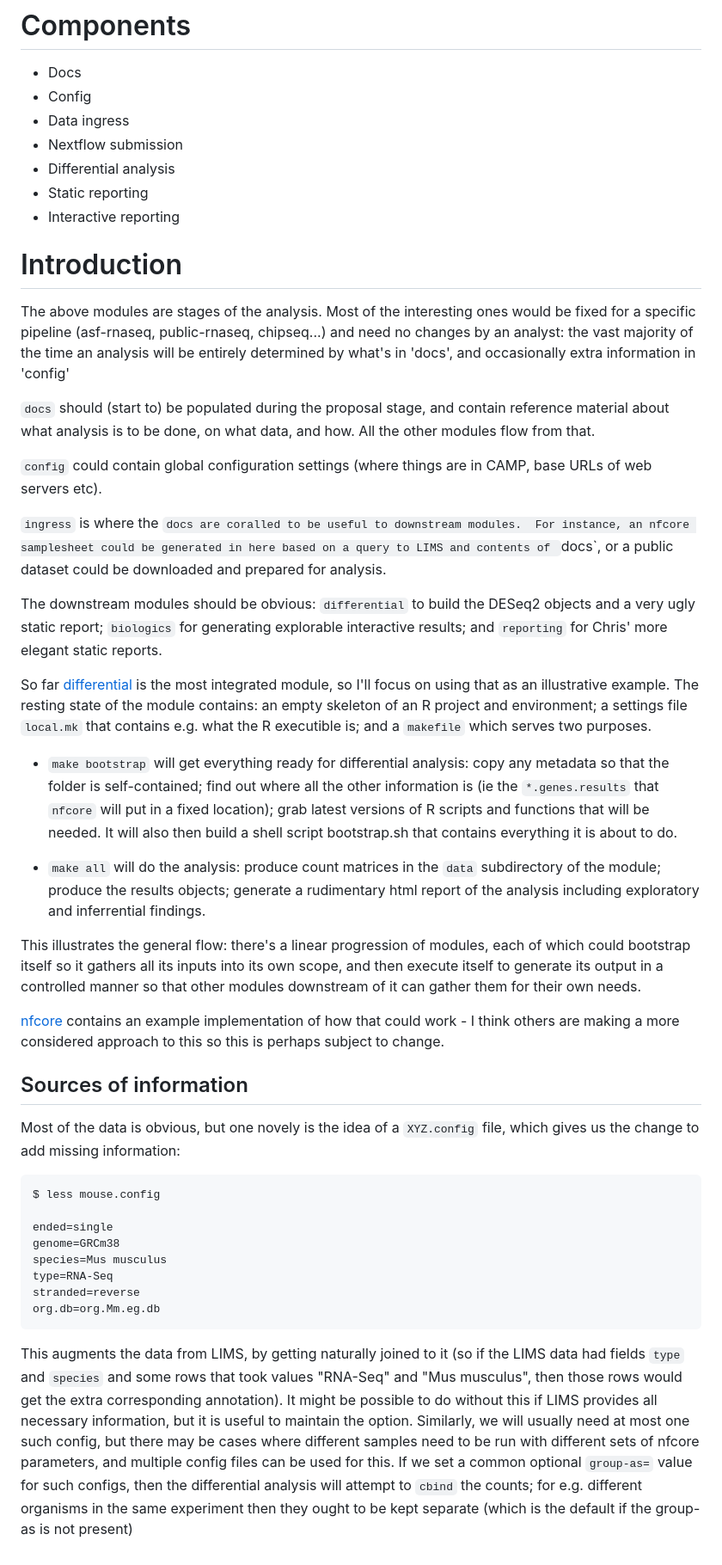
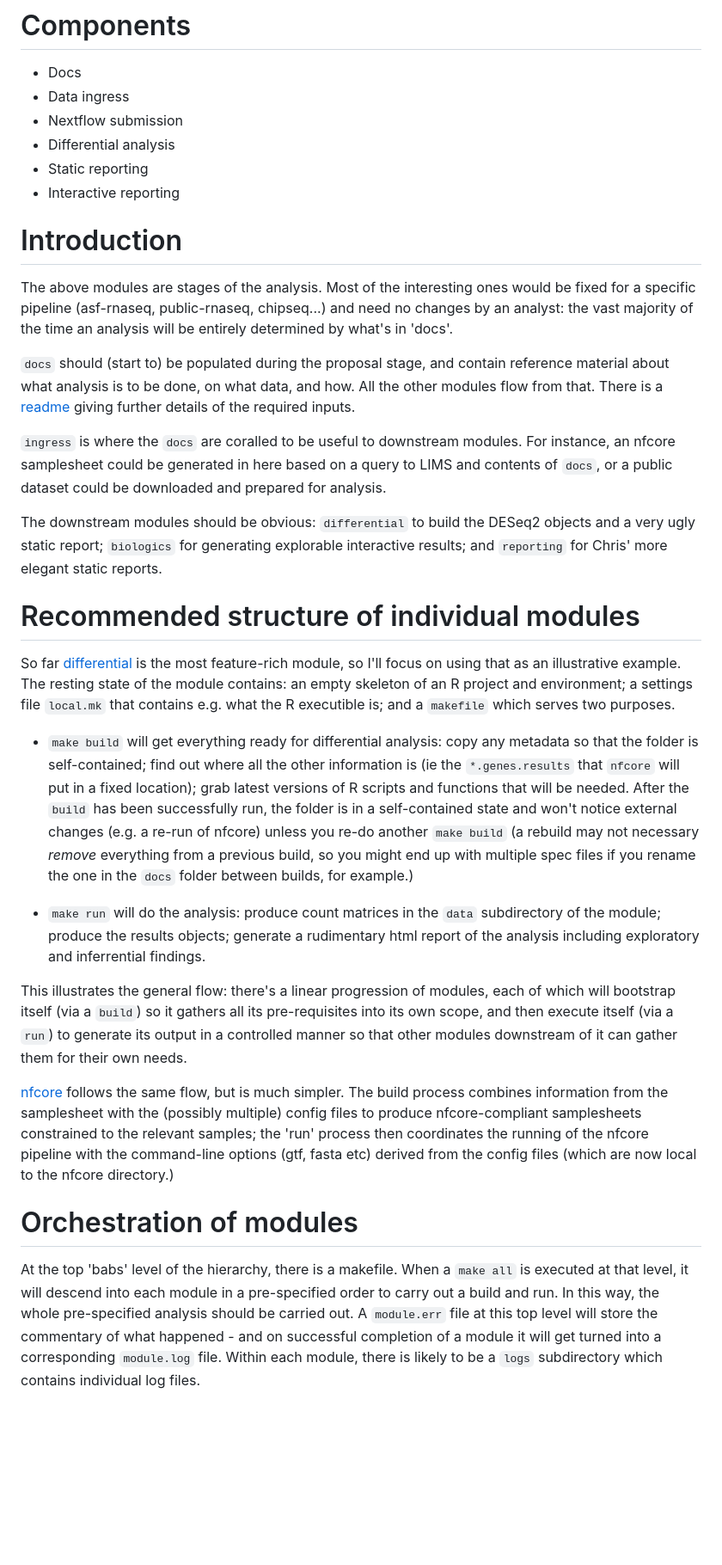
Before and after one commit to FrancisCrickInstitute/babs-template-rnaseq, a Markdown page: readme.md, the part around the change. Shown: that part at 86% size. Rendered like a GitHub page; blank space fills up the shorter version.

Commit message:
Update top-level readme to reflect recent changes

````diff
--- a/readme.md
+++ b/readme.md
@@ -1,7 +1,6 @@
 # Components
 
  - Docs
- - Config
  - Data ingress
  - Nextflow submission
  - Differential analysis
@@ -14,16 +13,15 @@ The above modules are stages of the analysis. Most of the interesting
 ones would be fixed for a specific pipeline (asf-rnaseq,
 public-rnaseq, chipseq...) and need no changes by an analyst: the vast
 majority of the time an analysis will be entirely determined by what's
-in 'docs', and occasionally extra information in 'config'
+in 'docs'.
 
 `docs` should (start to) be populated during the proposal stage, and
 contain reference material about what analysis is to be done, on what
-data, and how. All the other modules flow from that.
+data, and how. All the other modules flow from that. There is a
+[readme](babs/docs/readme.md) giving further details of the required
+inputs.
 
-`config` could contain global configuration settings (where things are
-in CAMP, base URLs of web servers etc).
-
-`ingress` is where the `docs are coralled to be useful to downstream
+`ingress` is where the `docs` are coralled to be useful to downstream
 modules.  For instance, an nfcore samplesheet could be generated in
 here based on a query to LIMS and contents of `docs`, or a public
 dataset could be downloaded and prepared for analysis.
@@ -33,62 +31,52 @@ DESeq2 objects and a very ugly static report; `biologics` for
 generating explorable interactive results; and `reporting` for Chris'
 more elegant static reports.
 
-So far [differential](babs/differential) is the most integrated
+# Recommended structure of individual modules
+
+So far [differential](babs/differential) is the most feature-rich
 module, so I'll focus on using that as an illustrative example.  The
 resting state of the module contains: an empty skeleton of an R
 project and environment; a settings file `local.mk` that contains
 e.g. what the R executible is; and a `makefile` which serves two
 purposes.
 
- - `make bootstrap` will get everything ready for differential
+ - `make build` will get everything ready for differential
 analysis: copy any metadata so that the folder is self-contained; find
 out where all the other information is (ie the `*.genes.results` that
 `nfcore` will put in a fixed location); grab latest versions of R
-scripts and functions that will be needed.  It will also then build a
-shell script bootstrap.sh that contains everything it is about to do.
+scripts and functions that will be needed. After the `build` has been
+successfully run, the folder is in a self-contained state and won't
+notice external changes (e.g. a re-run of nfcore) unless you re-do
+another `make build` (a rebuild may not necessary _remove_ everything
+from a previous build, so you might end up with multiple spec files if
+you rename the one in the `docs` folder between builds, for example.)
 
-- `make all` will do the analysis: produce count matrices in the
+- `make run` will do the analysis: produce count matrices in the
   `data` subdirectory of the module; produce the results objects;
   generate a rudimentary html report of the analysis including
   exploratory and inferrential findings.
 
 This illustrates the general flow: there's a linear progression of
-modules, each of which could bootstrap itself so it gathers all its
-inputs into its own scope, and then execute itself to generate its
-output in a controlled manner so that other modules downstream of it
-can gather them for their own needs.
+modules, each of which will bootstrap itself (via a `build`) so it
+gathers all its pre-requisites into its own scope, and then execute
+itself (via a `run`) to generate its output in a controlled manner so
+that other modules downstream of it can gather them for their own
+needs.
 
-[nfcore](babs/nfcore) contains an example implementation of how that
-could work - I think others are making a more considered approach to
-this so this is perhaps subject to change.
+[nfcore](babs/nfcore) follows the same flow, but is much simpler. The
+build process combines information from the samplesheet with the
+(possibly multiple) config files to produce nfcore-compliant
+samplesheets constrained to the relevant samples; the 'run' process
+then coordinates the running of the nfcore pipeline with the
+command-line options (gtf, fasta etc) derived from the config files
+(which are now local to the nfcore directory.)
 
-## Sources of information
-
-Most of the data is obvious, but one novely is the idea of a
-`XYZ.config` file, which gives us the change to add missing
-information:
-
-```
-$ less mouse.config
-
-ended=single
-genome=GRCm38
-species=Mus musculus
-type=RNA-Seq
-stranded=reverse
-org.db=org.Mm.eg.db
-```
-
-This augments the data from LIMS, by getting naturally joined to it
-(so if the LIMS data had fields `type` and `species` and some rows
-that took values "RNA-Seq" and "Mus musculus", then those rows would
-get the extra corresponding annotation).  It might be possible to do
-without this if LIMS provides all necessary information, but it is
-useful to maintain the option.  Similarly, we will usually need at
-most one such config, but there may be cases where different samples
-need to be run with different sets of nfcore parameters, and multiple
-config files can be used for this. If we set a common optional `group-as=`
-value for such configs, then the differential analysis will attempt to
-`cbind` the counts; for e.g. different organisms in the same
-experiment then they ought to be kept separate (which is the default
-if the group-as is not present)
+# Orchestration of modules
+At the top 'babs' level of the hierarchy, there is a makefile.  When a
+`make all` is executed at that level, it will descend into each module
+in a pre-specified order to carry out a build and run. In this way,
+the whole pre-specified analysis should be carried out. A `module.err` file
+at this top level will store the commentary of what happened - and on
+successful completion of a module it will get turned into a
+corresponding `module.log` file.  Within each module, there is likely
+to be a `logs` subdirectory which contains individual log files.
````
